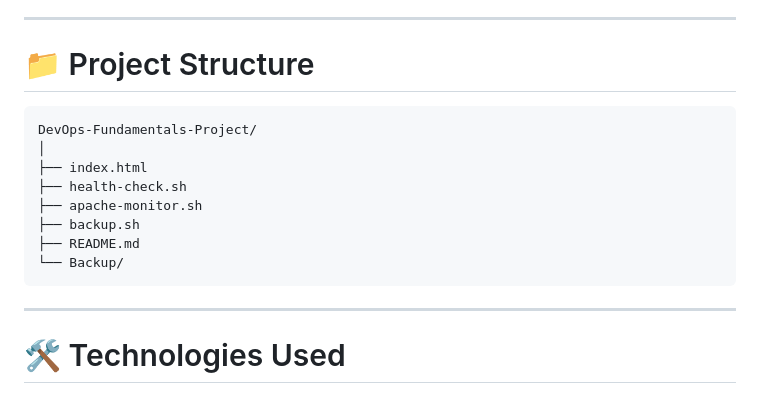
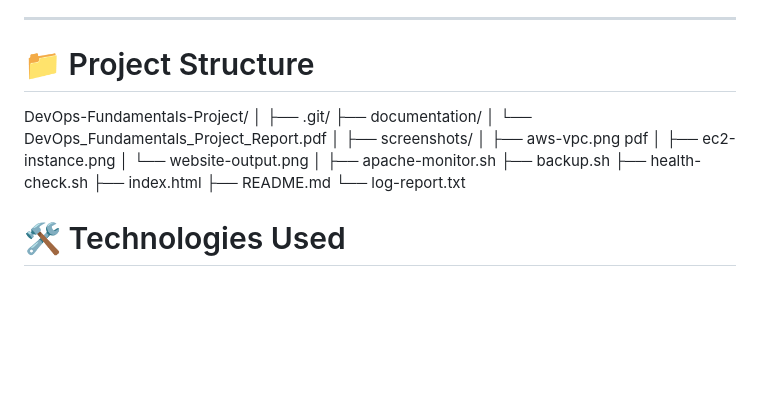
Before and after one commit to devaghanekar23/DevOps-Fundamentals-Project, a Markdown page: README.md, the part around the change. Drawn GitHub-style; blank space fills up the shorter version.

````diff
--- a/README.md
+++ b/README.md
@@ -228,18 +228,23 @@ Features:
 
 # 📁 Project Structure
 
-```text
 DevOps-Fundamentals-Project/
 │
-├── index.html
-├── health-check.sh
+├── .git/
+├── documentation/
+│   └── DevOps_Fundamentals_Project_Report.pdf
+│
+├── screenshots/
+│   ├── aws-vpc.png pdf
+│   ├── ec2-instance.png
+│   └── website-output.png
+│
 ├── apache-monitor.sh
 ├── backup.sh
+├── health-check.sh
+├── index.html
 ├── README.md
-└── Backup/
-```
-
----
+└── log-report.txt
 
 # 🛠️ Technologies Used
 
````
